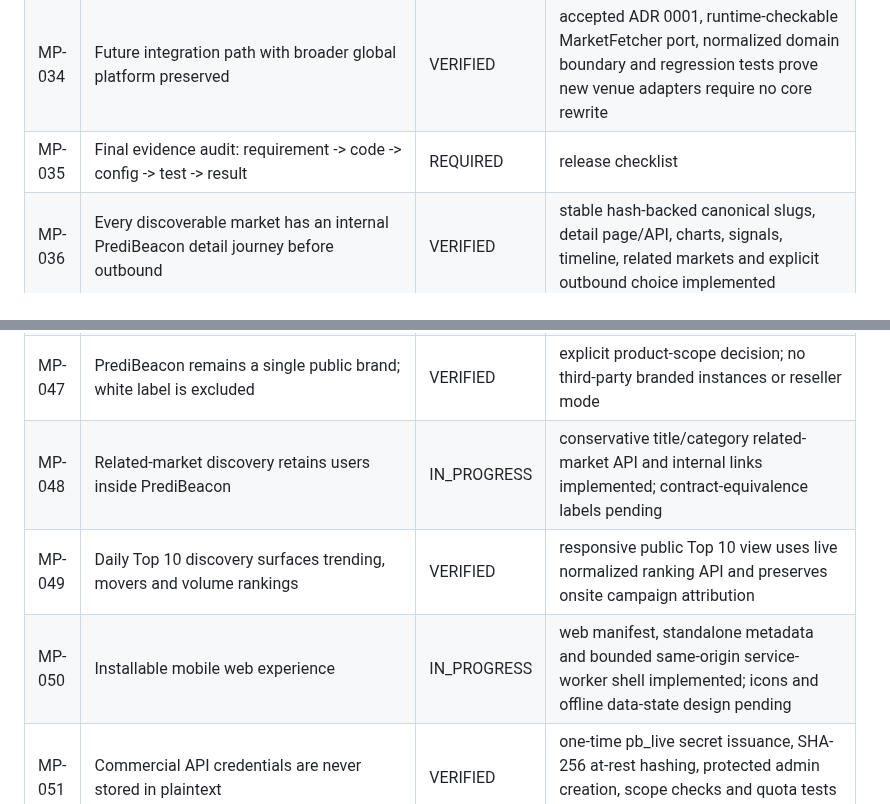
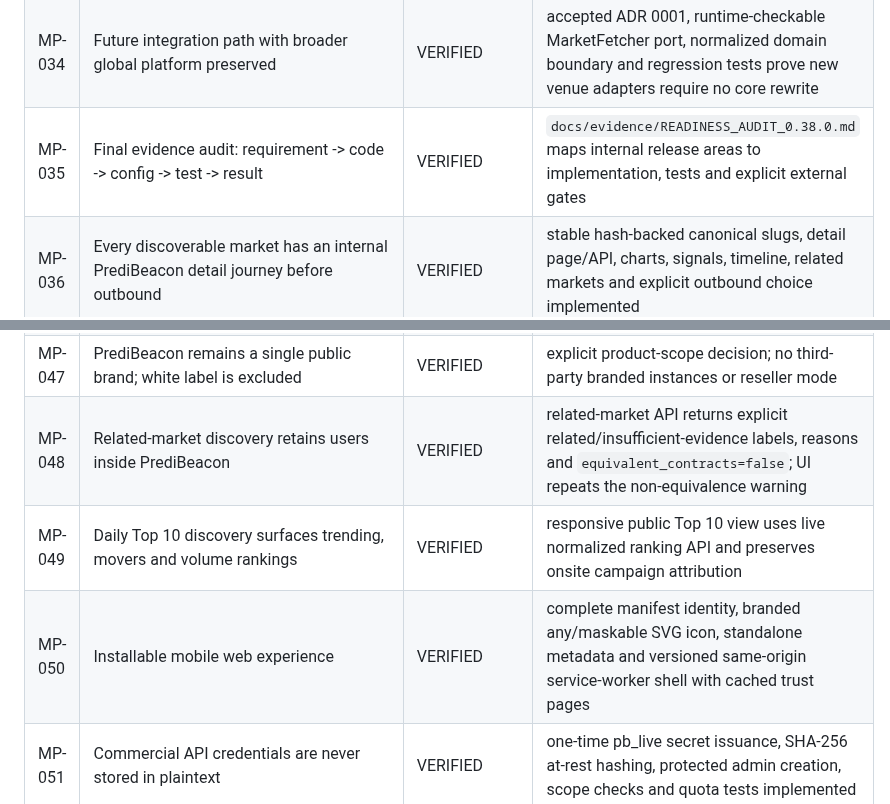
Before and after one commit to dbdanielbaracho/MARKETPULSE, a Markdown page: docs/REQUIREMENTS.md, 2 parts joined by grey strips. Drawn GitHub-style.

Commit message:
docs: close internally verifiable readiness requirements

```diff
--- a/docs/REQUIREMENTS.md
+++ b/docs/REQUIREMENTS.md
@@ -38,7 +38,7 @@ This registry is the scope-control source of truth. A requirement may not disapp
 | MP-032 | Partner economics never invented; require evidence/config | IN_PROGRESS | router requires commercial_verified, commission absent without evidence, and partner-readiness checklist captures required contract/reconciliation proof; config validation pending |
 | MP-033 | Global-ready locale/currency/timezone/policy boundaries | IN_PROGRESS | country packs plus explicit US, Brazil and unknown-country policy boundaries; runtime localization pending |
 | MP-034 | Future integration path with broader global platform preserved | VERIFIED | accepted ADR 0001, runtime-checkable MarketFetcher port, normalized domain boundary and regression tests prove new venue adapters require no core rewrite |
-| MP-035 | Final evidence audit: requirement -> code -> config -> test -> result | REQUIRED | release checklist |
+| MP-035 | Final evidence audit: requirement -> code -> config -> test -> result | VERIFIED | `docs/evidence/READINESS_AUDIT_0.38.0.md` maps internal release areas to implementation, tests and explicit external gates |
 | MP-036 | Every discoverable market has an internal PrediBeacon detail journey before outbound | VERIFIED | stable hash-backed canonical slugs, detail page/API, charts, signals, timeline, related markets and explicit outbound choice implemented |
 | MP-037 | Preserve PrediBeacon while external venue opens separately | IN_PROGRESS | venue CTA uses a new tab with explicit external-platform notice; live browser evidence pending |
 | MP-038 | First-party watchlist without requiring account or custody | VERIFIED | local-browser add/remove and dedicated responsive watchlist implemented; no account or custody required |
@@ -51,9 +51,9 @@ This registry is the scope-control source of truth. A requirement may not disapp
 | MP-045 | PrediBeacon Pro subscriptions for advanced intelligence | REQUIRED | product packaging, entitlements and billing pending |
 | MP-046 | Commercial API for normalized data and proprietary signals | IN_PROGRESS | hashed one-time API keys, scoped markets/history access, atomic daily quotas and starter/pro/business plan metadata implemented; billing and customer portal pending |
 | MP-047 | PrediBeacon remains a single public brand; white label is excluded | VERIFIED | explicit product-scope decision; no third-party branded instances or reseller mode |
-| MP-048 | Related-market discovery retains users inside PrediBeacon | IN_PROGRESS | conservative title/category related-market API and internal links implemented; contract-equivalence labels pending |
+| MP-048 | Related-market discovery retains users inside PrediBeacon | VERIFIED | related-market API returns explicit related/insufficient-evidence labels, reasons and `equivalent_contracts=false`; UI repeats the non-equivalence warning |
 | MP-049 | Daily Top 10 discovery surfaces trending, movers and volume rankings | VERIFIED | responsive public Top 10 view uses live normalized ranking API and preserves onsite campaign attribution |
-| MP-050 | Installable mobile web experience | IN_PROGRESS | web manifest, standalone metadata and bounded same-origin service-worker shell implemented; icons and offline data-state design pending |
+| MP-050 | Installable mobile web experience | VERIFIED | complete manifest identity, branded any/maskable SVG icon, standalone metadata and versioned same-origin service-worker shell with cached trust pages |
 | MP-051 | Commercial API credentials are never stored in plaintext | VERIFIED | one-time pb_live secret issuance, SHA-256 at-rest hashing, protected admin creation, scope checks and quota tests implemented |
 | MP-052 | Partner reconciliation events are authenticated and replay-bounded | VERIFIED | venue-specific HMAC-SHA256 signatures, five-minute timestamp window, exact venue validation, idempotent event IDs and adversarial tests implemented |
 | MP-053 | Every active market is represented in the dynamic sitemap | VERIFIED | canonical market URLs are emitted from the current normalized discovery set with hourly change frequency |
```
